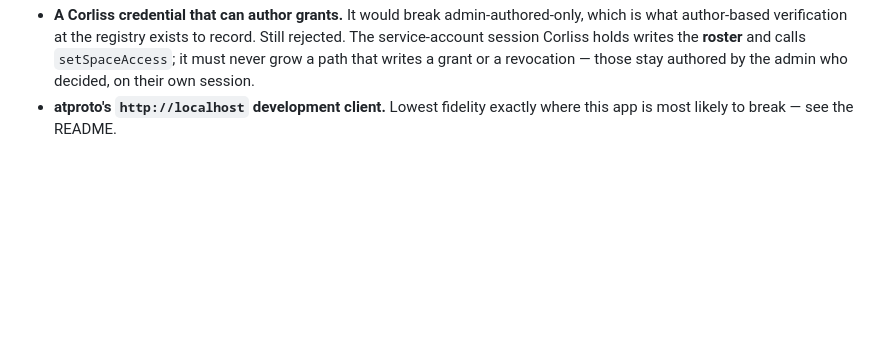
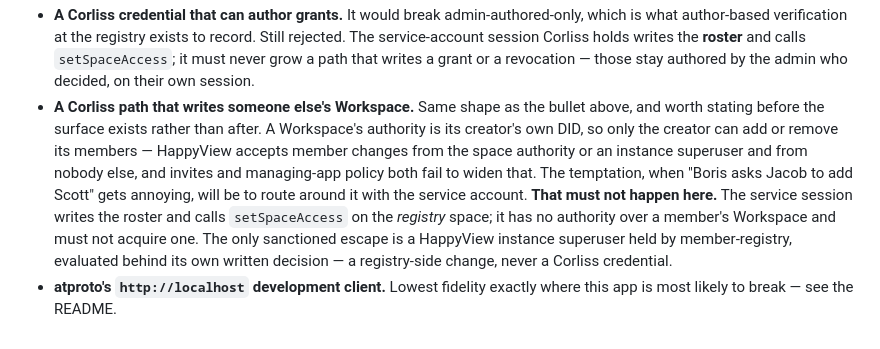
Before and after one commit to Z-Space-Society/Corliss, a Markdown page: CLAUDE.md, the part around the change. GitHub-like rendering; blank space fills up the shorter version.

Commit message:
Reject a Corliss path that writes someone else's Workspace
Written before the surface exists, because it is cheapest to state now. A
Workspace's authority is its creator's own DID, so only the creator can add or
remove its members — HappyView accepts member changes from the space authority
or an instance superuser and from nobody else.

The temptation, when "Boris asks Jacob to add Scott" becomes annoying, will be
to reach for the service account: it already writes the roster and calls
setSpaceAccess, so it looks close enough. It is not. It has no authority over a
member's Workspace and must not acquire one. The only sanctioned escape is a
HappyView instance superuser held by member-registry, behind its own written
decision — a registry-side change, never a Corliss credential.

Same shape as the existing rejection of a Corliss credential that can author
grants, and it sits beside it for that reason.

Co-Authored-By: Claude Opus 5 <noreply@anthropic.com>

```diff
--- a/CLAUDE.md
+++ b/CLAUDE.md
@@ -386,5 +386,17 @@ account's stored session. The actor's DID is recorded in the entry (`addedBy` /
   writes the **roster** and calls `setSpaceAccess`; it must never grow a path
   that writes a grant or a revocation — those stay authored by the admin who
   decided, on their own session.
+- **A Corliss path that writes someone else's Workspace.** Same shape as the
+  bullet above, and worth stating before the surface exists rather than after.
+  A Workspace's authority is its creator's own DID, so only the creator can add
+  or remove its members — HappyView accepts member changes from the space
+  authority or an instance superuser and from nobody else, and invites and
+  managing-app policy both fail to widen that. The temptation, when "Boris asks
+  Jacob to add Scott" gets annoying, will be to route around it with the service
+  account. **That must not happen here.** The service session writes the roster
+  and calls `setSpaceAccess` on the *registry* space; it has no authority over a
+  member's Workspace and must not acquire one. The only sanctioned escape is a
+  HappyView instance superuser held by member-registry, evaluated behind its own
+  written decision — a registry-side change, never a Corliss credential.
 - **atproto's `http://localhost` development client.** Lowest fidelity exactly
   where this app is most likely to break — see the README.
```
